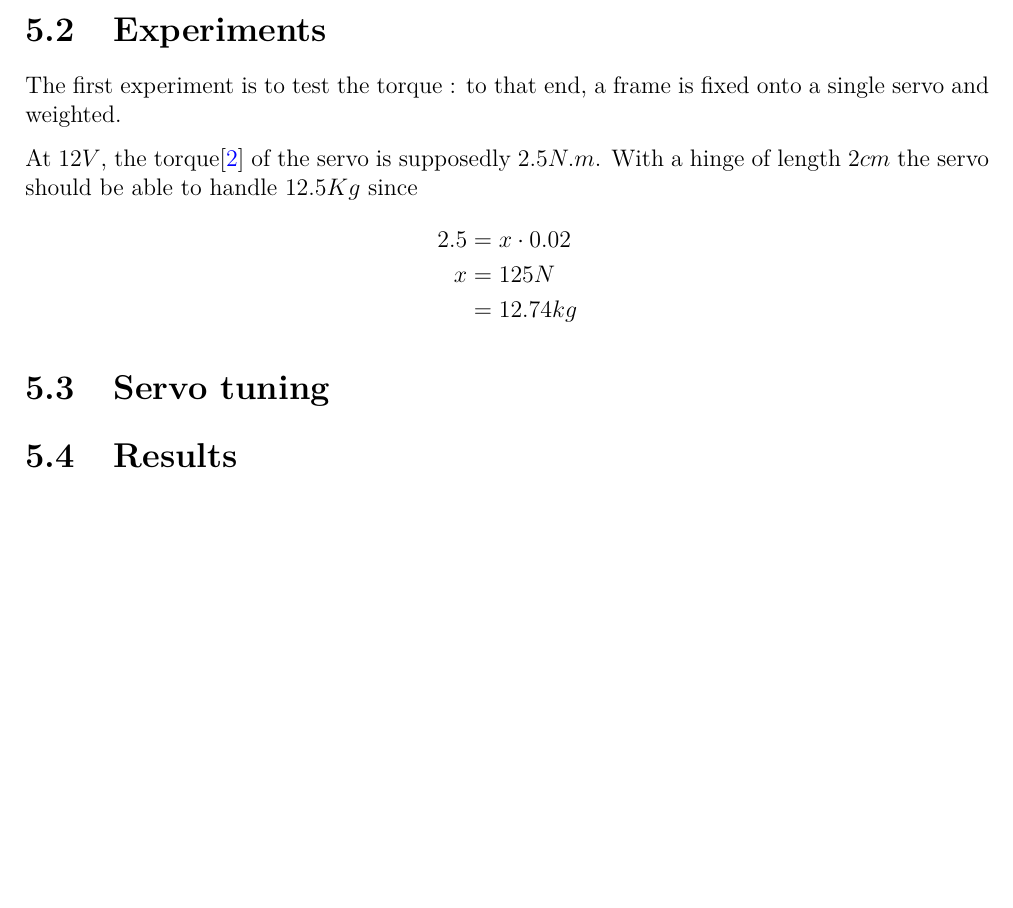
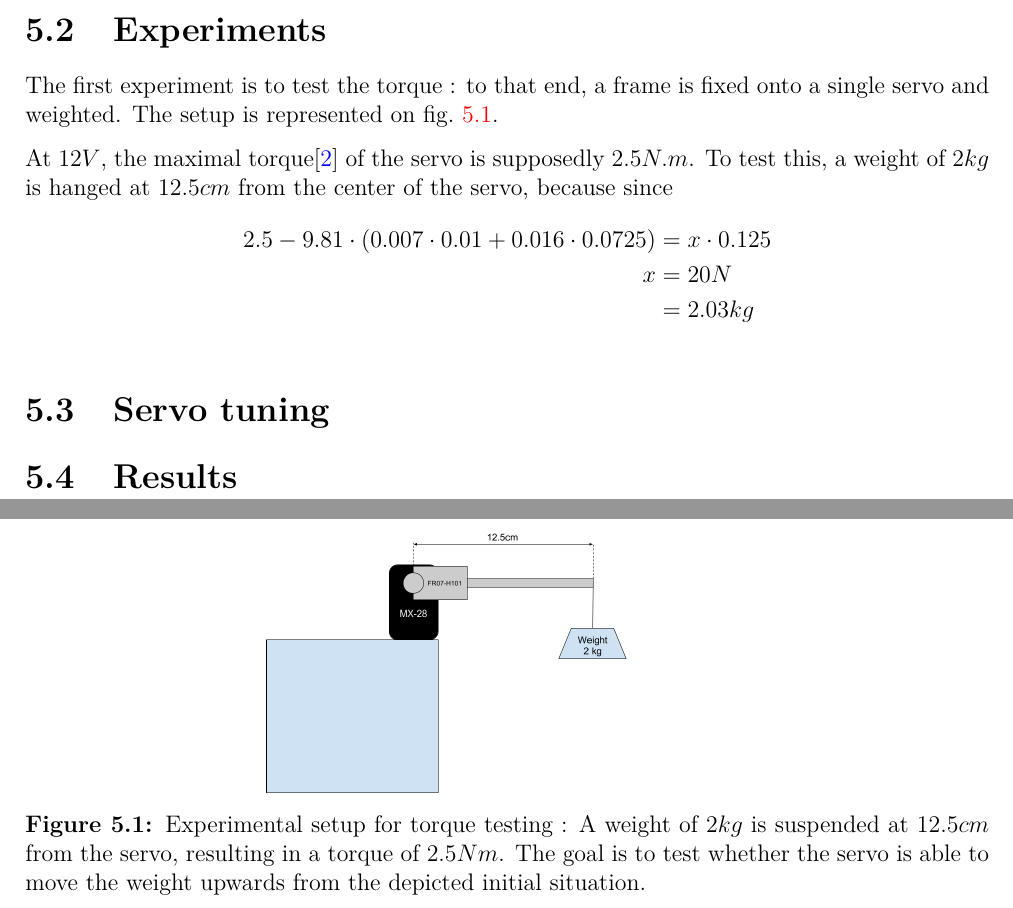
Before and after one commit to RedBullInsomnia/Thesis, a LaTeX thesis (Report/tfe.tex, which reads Report/tex/physical_val.tex): part of page 13 of 15 before the commit and two parts of pages 13 and 14 of 16 after it, the two joined at a grey line, cut so that both start at the same text, the shorter picture padded with empty space. Compiled offline with pdfLaTeX.

Commit message:
Rapport : rajouté schéma exp1 corrigé g/m3 en g/cm3

```diff
--- a/Report/tex/physical_val.tex
+++ b/Report/tex/physical_val.tex
@@ -6,14 +6,21 @@ The set-up consists in :
 \end{itemize}
 
 \section{Experiments}
-The first experiment is to test the torque : to that end, a frame is fixed onto a single servo and weighted.
+The first experiment is to test the torque : to that end, a frame is fixed onto a single servo and weighted. The setup is represented on \cref{fig:exp1}.
 
-At $12V$, the torque\cite{mx_28_manual} of the servo is supposedly $2.5N.m$. With a hinge of length $2cm$ the servo should be able to handle $12.5Kg$ since
+At $12V$, the maximal torque\cite{mx_28_manual} of the servo is supposedly $2.5N.m$. To test this, a weight of $2kg$ is hanged at $12.5cm$ from the center of the servo, because since
 \begin{align*}
-2.5 &= x \cdot 0.02\\
-x &= 125 N\\
-&= 12.74 kg
+2.5 - 9.81 \cdot (0.007 \cdot 0.01 + 0.016 \cdot 0.0725) &= x \cdot 0.125\\
+x &= 20 N\\
+&= 2.03 kg
 \end{align*}
+
+\begin{figure}[htp]
+\center
+    \includegraphics[width = 0.5\textwidth]{figures/exp1}
+    \caption[Experimental setup for torque testing]{Experimental setup for torque testing : A weight of $2kg$ is suspended at $12.5cm$ from the servo, resulting in a torque of $2.5Nm$. The goal is to test whether the servo is able to move the weight upwards from the depicted initial situation.}
+    \label{fig:exp1}
+\end{figure}
 
 \section{Servo tuning}
 
```
Also changed, not shown: Report/tex/intro.tex (+3 -3 lines), Report/tex/modelling.tex (+1 -1 lines), Report/figures/exp1.png (added), Report/tfe.pdf, 4 other files.
